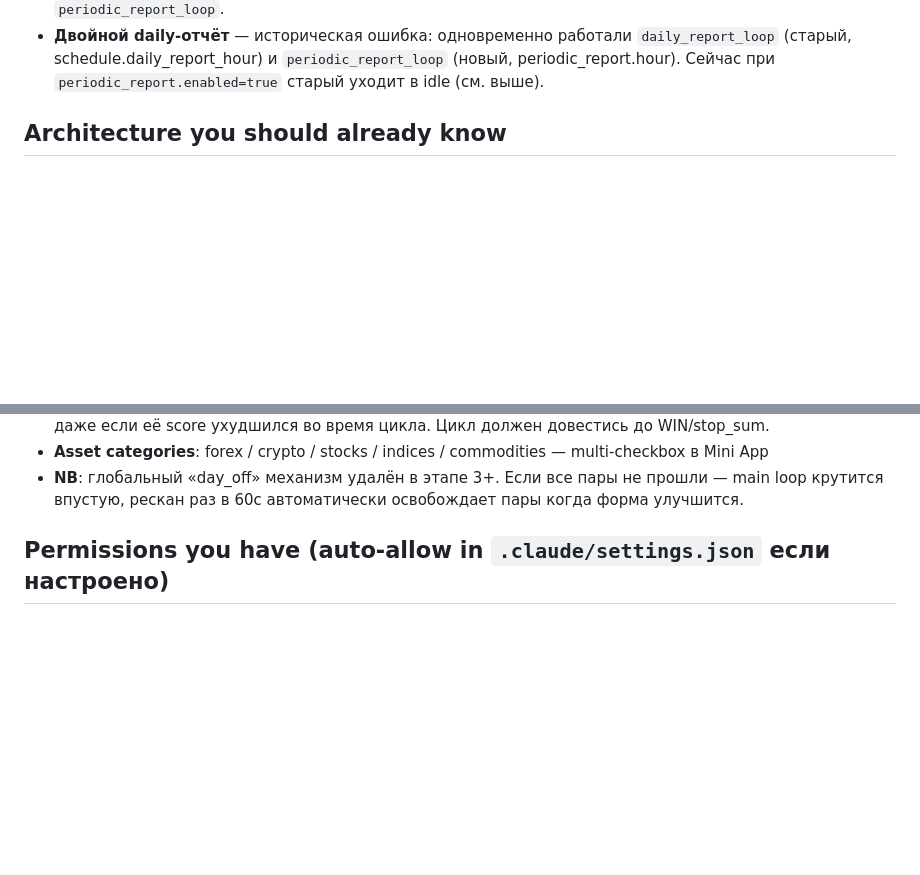
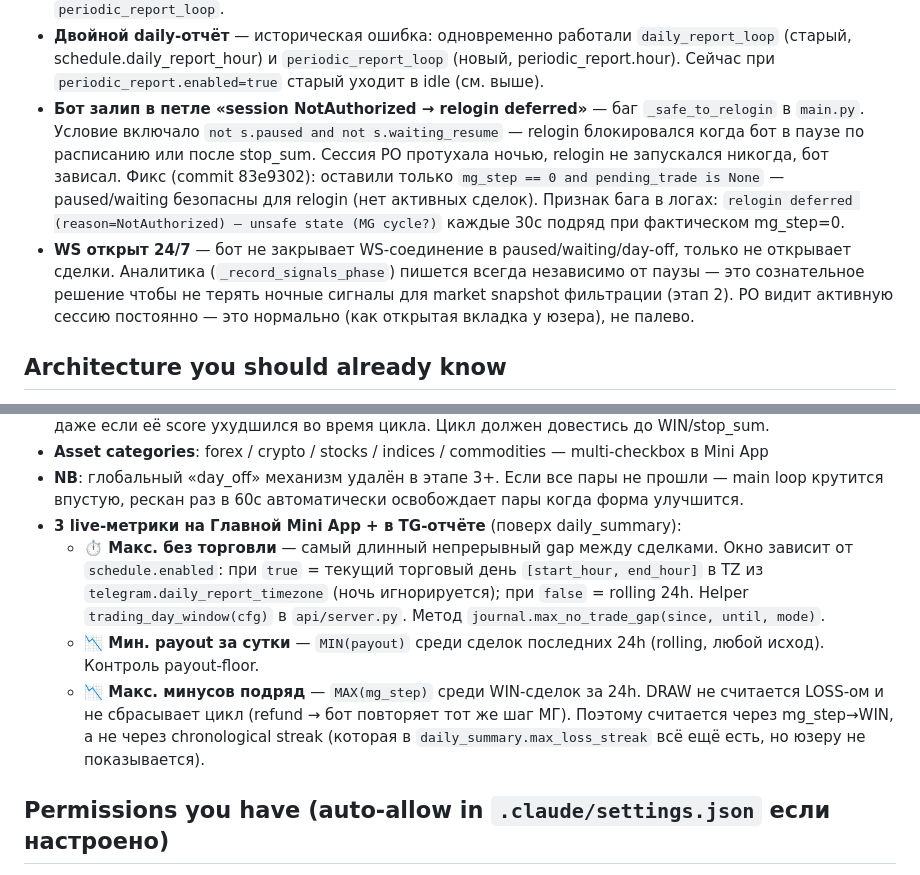
Before and after one commit to andreonberegnoy/PO-Sig-BOT-2026, a Markdown page: CLAUDE.md, 2 parts joined by grey strips. GitHub-like rendering; blank space fills up the shorter version.

```diff
--- a/CLAUDE.md
+++ b/CLAUDE.md
@@ -104,6 +104,20 @@ after every pull (config.yaml in repo has mode=paper as the safe default).
   `daily_report_loop` (старый, schedule.daily_report_hour) и
   `periodic_report_loop` (новый, periodic_report.hour). Сейчас при
   `periodic_report.enabled=true` старый уходит в idle (см. выше).
+- **Бот залип в петле «session NotAuthorized → relogin deferred»** — баг
+  `_safe_to_relogin` в `main.py`. Условие включало `not s.paused and not
+  s.waiting_resume` — relogin блокировался когда бот в паузе по расписанию
+  или после stop_sum. Сессия PO протухала ночью, relogin не запускался
+  никогда, бот зависал. Фикс (commit 83e9302): оставили только
+  `mg_step == 0 and pending_trade is None` — paused/waiting безопасны для
+  relogin (нет активных сделок). Признак бага в логах: `relogin deferred
+  (reason=NotAuthorized) — unsafe state (MG cycle?)` каждые 30с подряд при
+  фактическом mg_step=0.
+- **WS открыт 24/7** — бот не закрывает WS-соединение в paused/waiting/day-off,
+  только не открывает сделки. Аналитика (`_record_signals_phase`) пишется
+  всегда независимо от паузы — это сознательное решение чтобы не терять
+  ночные сигналы для market snapshot фильтрации (этап 2). PO видит активную
+  сессию постоянно — это нормально (как открытая вкладка у юзера), не палево.
 
 ## Architecture you should already know
 
@@ -121,6 +135,19 @@ after every pull (config.yaml in repo has mode=paper as the safe default).
 - **Sticky current_pair**: пара которая в активном цикле (mg_step > 0) принудительно остаётся в `_tracked` даже если её score ухудшился во время цикла. Цикл должен довестись до WIN/stop_sum.
 - **Asset categories**: forex / crypto / stocks / indices / commodities — multi-checkbox в Mini App
 - **NB**: глобальный «day_off» механизм удалён в этапе 3+. Если все пары не прошли — main loop крутится впустую, рескан раз в 60с автоматически освобождает пары когда форма улучшится.
+- **3 live-метрики на Главной Mini App + в TG-отчёте** (поверх daily_summary):
+  - **⏱️ Макс. без торговли** — самый длинный непрерывный gap между сделками.
+    Окно зависит от `schedule.enabled`: при `true` = текущий торговый день
+    `[start_hour, end_hour]` в TZ из `telegram.daily_report_timezone` (ночь
+    игнорируется); при `false` = rolling 24h. Helper `trading_day_window(cfg)`
+    в `api/server.py`. Метод `journal.max_no_trade_gap(since, until, mode)`.
+  - **📉 Мин. payout за сутки** — `MIN(payout)` среди сделок последних 24h
+    (rolling, любой исход). Контроль payout-floor.
+  - **📉 Макс. минусов подряд** — `MAX(mg_step)` среди WIN-сделок за 24h.
+    DRAW не считается LOSS-ом и не сбрасывает цикл (refund → бот повторяет
+    тот же шаг МГ). Поэтому считается через mg_step→WIN, а не через
+    chronological streak (которая в `daily_summary.max_loss_streak` всё ещё
+    есть, но юзеру не показывается).
 
 ## Permissions you have (auto-allow in `.claude/settings.json` если настроено)
 
```
Also changed, not shown: README.md (+4 -2 lines), REFACTOR_PLAN.md (+15 -0 lines).
